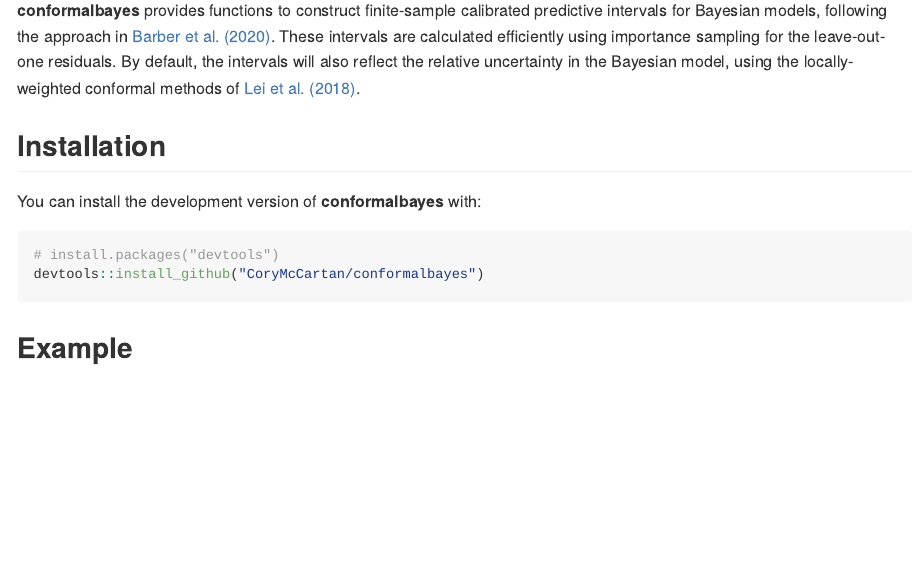
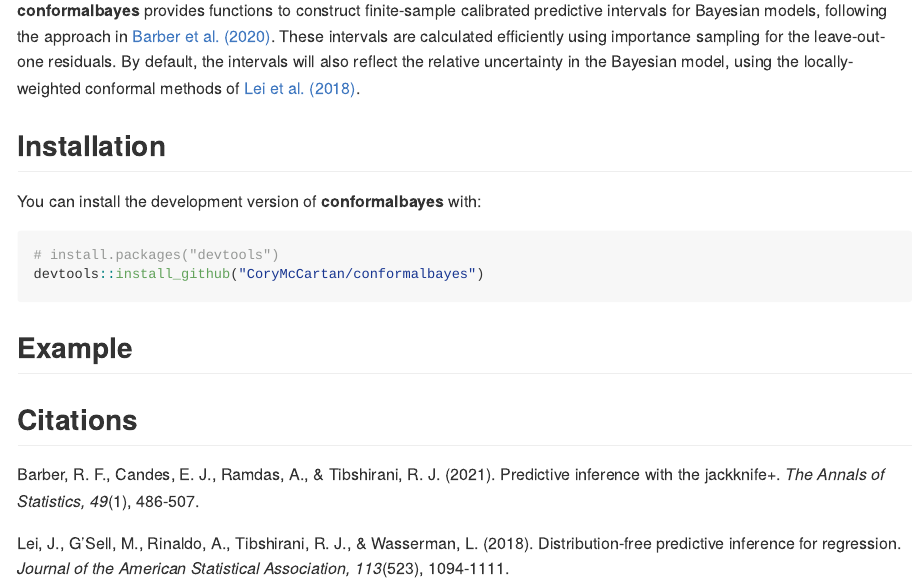
Before and after one commit to CoryMcCartan/conformalbayes, an R Markdown document (README.Rmd): the page in a window 1100 px wide, from 110 px down. The pictures show the output file README.md that the author committed with the source, drawn offline in the style of GitHub; badge pictures from the web are left out.

Commit message:
readme [ci skip]

````diff
--- a/README.Rmd
+++ b/README.Rmd
@@ -39,3 +39,10 @@ devtools::install_github("CoryMcCartan/conformalbayes")
 ```
 
 ## Example
+
+
+## Citations
+
+Barber, R. F., Candes, E. J., Ramdas, A., & Tibshirani, R. J. (2021). Predictive inference with the jackknife+. *The Annals of Statistics, 49*(1), 486-507.
+
+Lei, J., G’Sell, M., Rinaldo, A., Tibshirani, R. J., & Wasserman, L. (2018). Distribution-free predictive inference for regression. *Journal of the American Statistical Association, 113*(523), 1094-1111.
````
Also changed, not shown: README.md.
